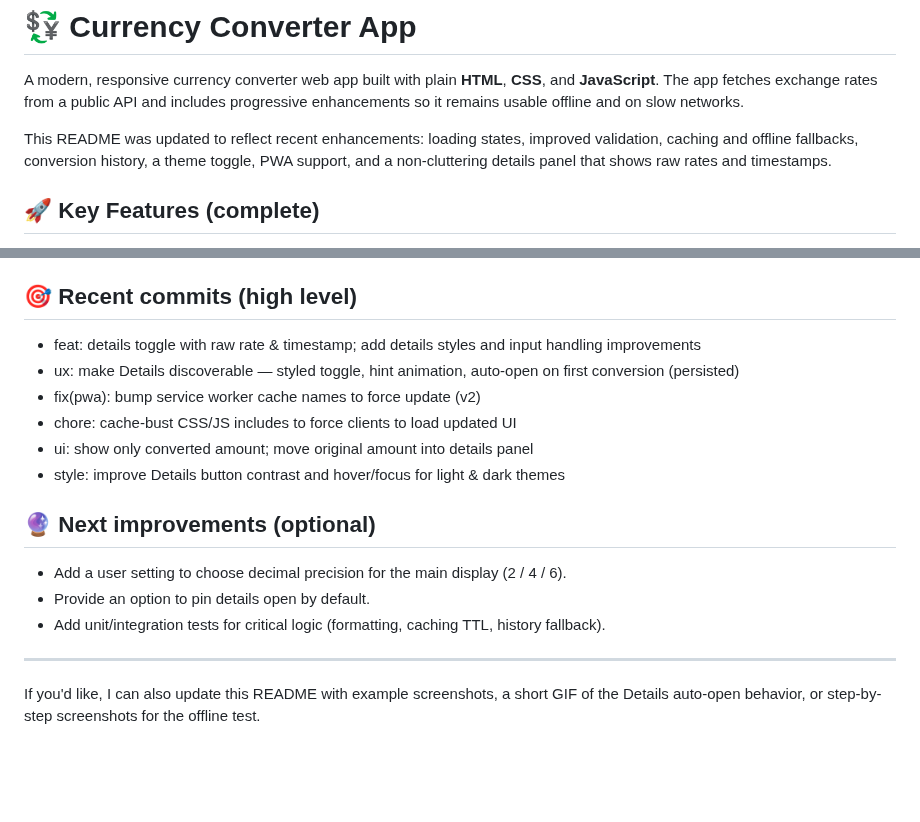
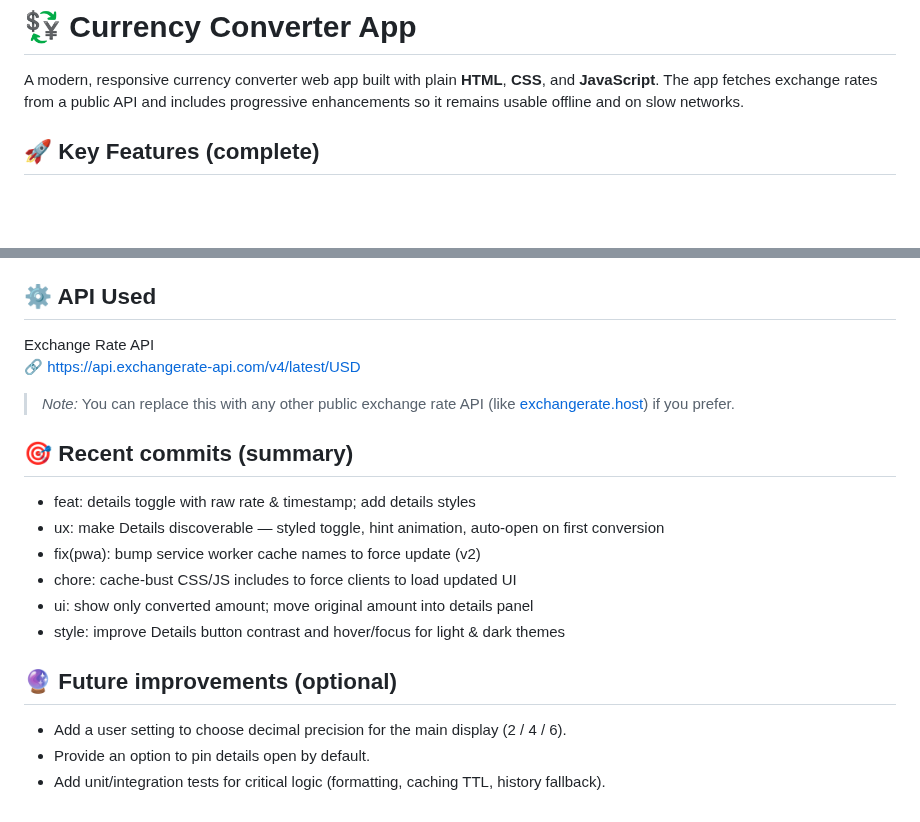
Before and after one commit to Henrydevlab/converter, a Markdown page: README.md, 2 parts joined by grey strips. Rendered like a GitHub page; blank space fills up the shorter version.

Commit message:
docs: add screenshot placeholders and format README with all features and recent commits

```diff
--- a/README.md
+++ b/README.md
@@ -1,8 +1,6 @@
 # 💱 Currency Converter App
 
 A modern, responsive currency converter web app built with plain **HTML**, **CSS**, and **JavaScript**. The app fetches exchange rates from a public API and includes progressive enhancements so it remains usable offline and on slow networks.
-
-This README was updated to reflect recent enhancements: loading states, improved validation, caching and offline fallbacks, conversion history, a theme toggle, PWA support, and a non-cluttering details panel that shows raw rates and timestamps.
 
 ## 🚀 Key Features (complete)
 
@@ -67,21 +77,24 @@ This README was updated to reflect recent enhancements: loading states, improved
 - `service-worker.js` — PWA service worker that caches static assets and API responses (cache names bumped to v2).
 - `manifest.json` — PWA metadata for installability.
 
-## 🎯 Recent commits (high level)
+## ⚙️ API Used
 
-- feat: details toggle with raw rate & timestamp; add details styles and input handling improvements
-- ux: make Details discoverable — styled toggle, hint animation, auto-open on first conversion (persisted)
+Exchange Rate API
+🔗 [https://api.exchangerate-api.com/v4/latest/USD](https://api.exchangerate-api.com/v4/latest/USD)
+
+> _Note:_ You can replace this with any other public exchange rate API (like [exchangerate.host](https://exchangerate.host)) if you prefer.
+
+## 🎯 Recent commits (summary)
+
+- feat: details toggle with raw rate & timestamp; add details styles
+- ux: make Details discoverable — styled toggle, hint animation, auto-open on first conversion
 - fix(pwa): bump service worker cache names to force update (v2)
 - chore: cache-bust CSS/JS includes to force clients to load updated UI
 - ui: show only converted amount; move original amount into details panel
 - style: improve Details button contrast and hover/focus for light & dark themes
 
-## 🔮 Next improvements (optional)
+## 🔮 Future improvements (optional)
 
 - Add a user setting to choose decimal precision for the main display (2 / 4 / 6).
 - Provide an option to pin details open by default.
 - Add unit/integration tests for critical logic (formatting, caching TTL, history fallback).
-
----
-
-If you'd like, I can also update this README with example screenshots, a short GIF of the Details auto-open behavior, or step-by-step screenshots for the offline test.
```
Also changed, not shown: other parts of README.md (+13 -1 lines).
